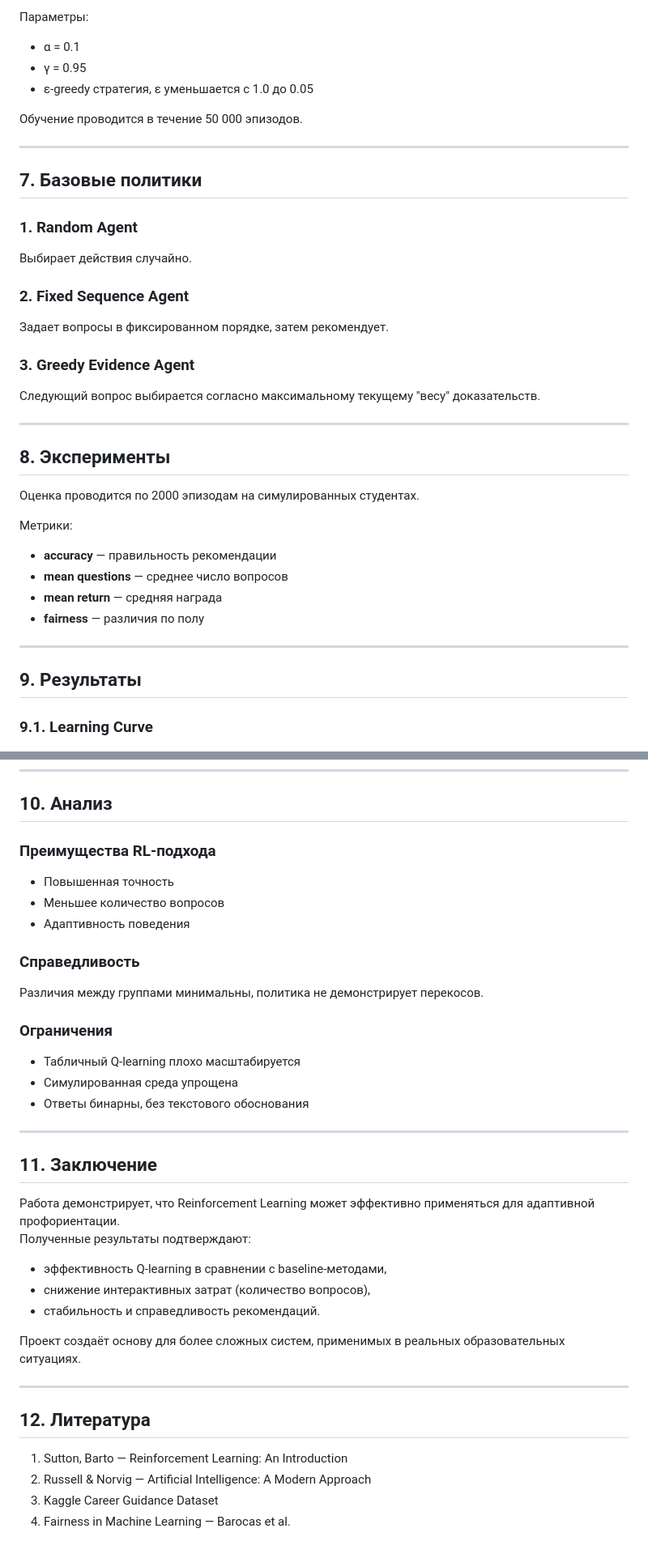
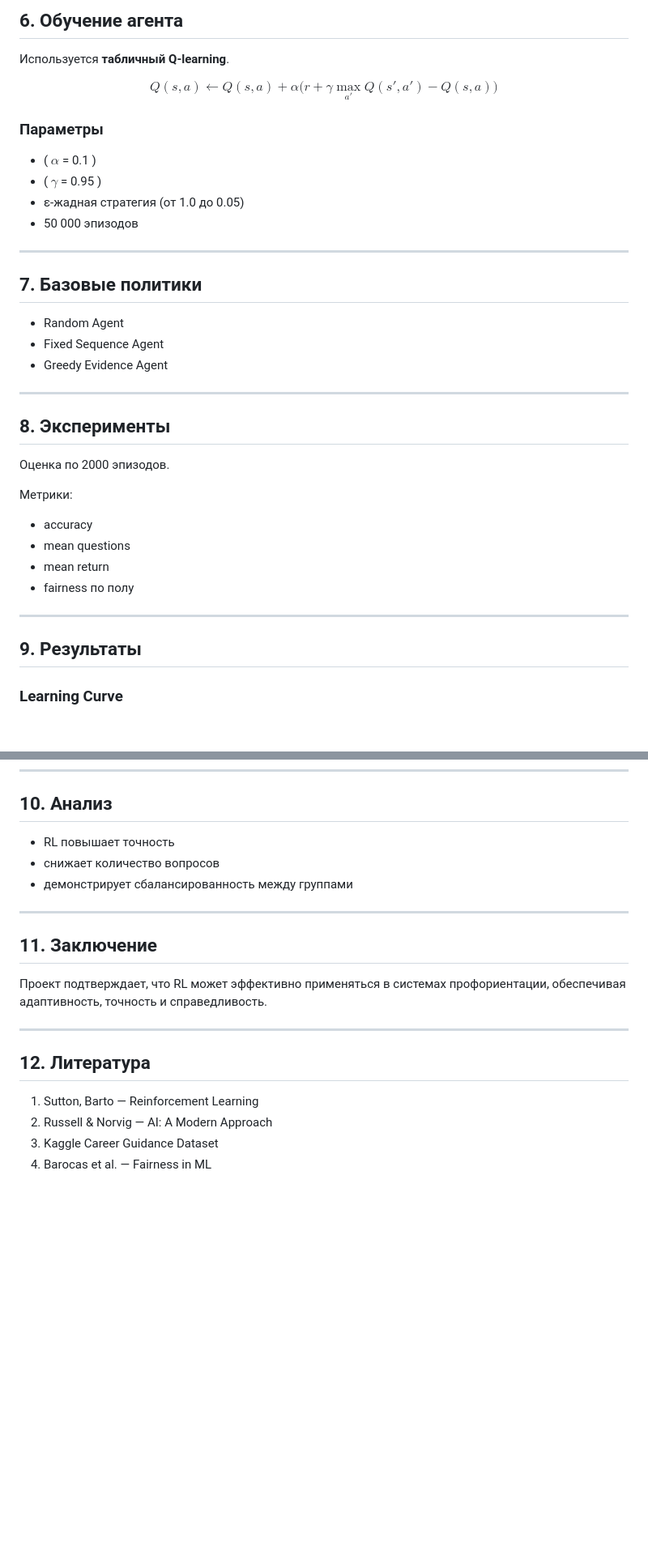
Before and after one commit to Rahugg/AI-Essentials-Final-Project, a Markdown page: отчет.md, 2 parts joined by grey strips. Shown: that part at 81% size. GitHub-like rendering; blank space fills up the shorter version.

```diff
--- a/отчет.md
+++ b/отчет.md
@@ -101,41 +95,45 @@
 
-Параметры:
-- α = 0.1
-- γ = 0.95
-- ε-greedy стратегия, ε уменьшается с 1.0 до 0.05
+## **6. Обучение агента**
 
-Обучение проводится в течение 50 000 эпизодов.
+Используется **табличный Q-learning**.
+
+$$
+Q(s,a) \leftarrow Q(s,a) + \alpha \bigl(r + \gamma \max_{a'} Q(s',a') - Q(s,a)\bigr)
+$$
+
+
+### Параметры
+
+- \( $\alpha$ = 0.1 \)
+- \( $\gamma$ = 0.95 \)
+- ε-жадная стратегия (от 1.0 до 0.05)
+- 50 000 эпизодов
 
 ---
 
 ## **7. Базовые политики**
 
-### **1. Random Agent**
-Выбирает действия случайно.
-
-### **2. Fixed Sequence Agent**
-Задает вопросы в фиксированном порядке, затем рекомендует.
-
-### **3. Greedy Evidence Agent**
-Следующий вопрос выбирается согласно максимальному текущему "весу" доказательств.
+- Random Agent
+- Fixed Sequence Agent
+- Greedy Evidence Agent
 
 ---
 
 ## **8. Эксперименты**
 
-Оценка проводится по 2000 эпизодам на симулированных студентах.
+Оценка по 2000 эпизодов.
 
 Метрики:
-- **accuracy** — правильность рекомендации
-- **mean questions** — среднее число вопросов
-- **mean return** — средняя награда
-- **fairness** — различия по полу
+
+- accuracy
+- mean questions
+- mean return
+- fairness по полу
 
 ---
 
 ## **9. Результаты**
 
-### **9.1. Learning Curve**
-
+### Learning Curve
 ![Learning Curve](artifacts/learning_curve.png)
 
@@ -155,37 +150,21 @@
 
 ## **10. Анализ**
 
-### **Преимущества RL-подхода**
-- Повышенная точность
-- Меньшее количество вопросов
-- Адаптивность поведения
-
-### **Справедливость**
-Различия между группами минимальны, политика не демонстрирует перекосов.
-
-### **Ограничения**
-- Табличный Q-learning плохо масштабируется
-- Симулированная среда упрощена
-- Ответы бинарны, без текстового обоснования
+- RL повышает точность
+- снижает количество вопросов
+- демонстрирует сбалансированность между группами
 
 ---
 
 ## **11. Заключение**
 
-Работа демонстрирует, что Reinforcement Learning может эффективно применяться для адаптивной профориентации.
-Полученные результаты подтверждают:
-
-- эффективность Q-learning в сравнении с baseline-методами,
-- снижение интерактивных затрат (количество вопросов),
-- стабильность и справедливость рекомендаций.
-
-Проект создаёт основу для более сложных систем, применимых в реальных образовательных ситуациях.
+Проект подтверждает, что RL может эффективно применяться в системах профориентации, обеспечивая адаптивность, точность и справедливость.
 
 ---
 
 ## **12. Литература**
 
-1. Sutton, Barto — Reinforcement Learning: An Introduction
-2. Russell & Norvig — Artificial Intelligence: A Modern Approach
+1. Sutton, Barto — Reinforcement Learning
+2. Russell & Norvig — AI: A Modern Approach
 3. Kaggle Career Guidance Dataset
-4. Fairness in Machine Learning — Barocas et al.
+4. Barocas et al. — Fairness in ML
```
Also changed, not shown: other parts of отчет.md (+48 -57 lines).
